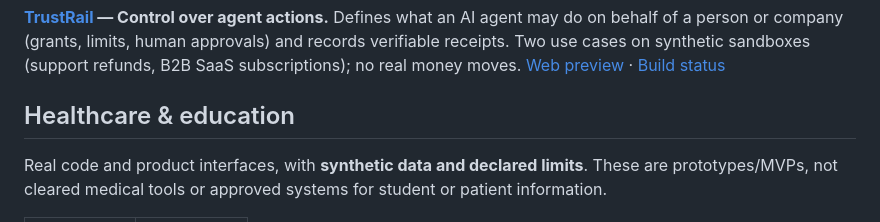
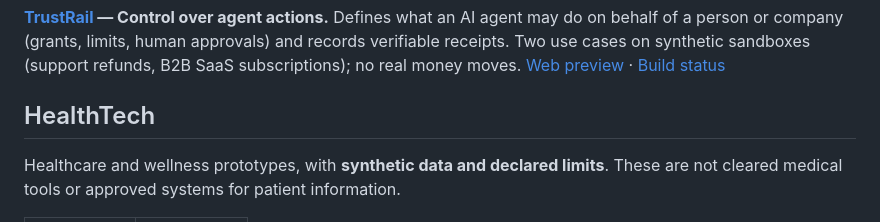
Before and after one commit to yassineaqejjaj/yassineaqejjaj, a Markdown page: README.md, the part around one of its changes. GitHub-like rendering.

```diff
--- a/README.md
+++ b/README.md
@@ -94,8 +94,8 @@ FORGE → evaluates and compares</pre>
 
 **[TrustRail](https://github.com/yassineaqejjaj/TrustRail) — Control over agent actions.** Defines what an AI agent may do on behalf of a person or company (grants, limits, human approvals) and records verifiable receipts. Two use cases on synthetic sandboxes (support refunds, B2B SaaS subscriptions); no real money moves. [Web preview](https://trustrail-mu.vercel.app) · [Build status](https://github.com/yassineaqejjaj/TrustRail/blob/main/docs/BUILD_STATUS.md)
 
-## Healthcare & education
+## HealthTech
 
-Real code and product interfaces, with **synthetic data and declared limits**. These are prototypes/MVPs, not cleared medical tools or approved systems for student or patient information.
+Healthcare and wellness prototypes, with **synthetic data and declared limits**. These are not cleared medical tools or approved systems for patient information.
 
 <table>
```
Also changed, not shown: other parts of README.md (+23 -13 lines).
